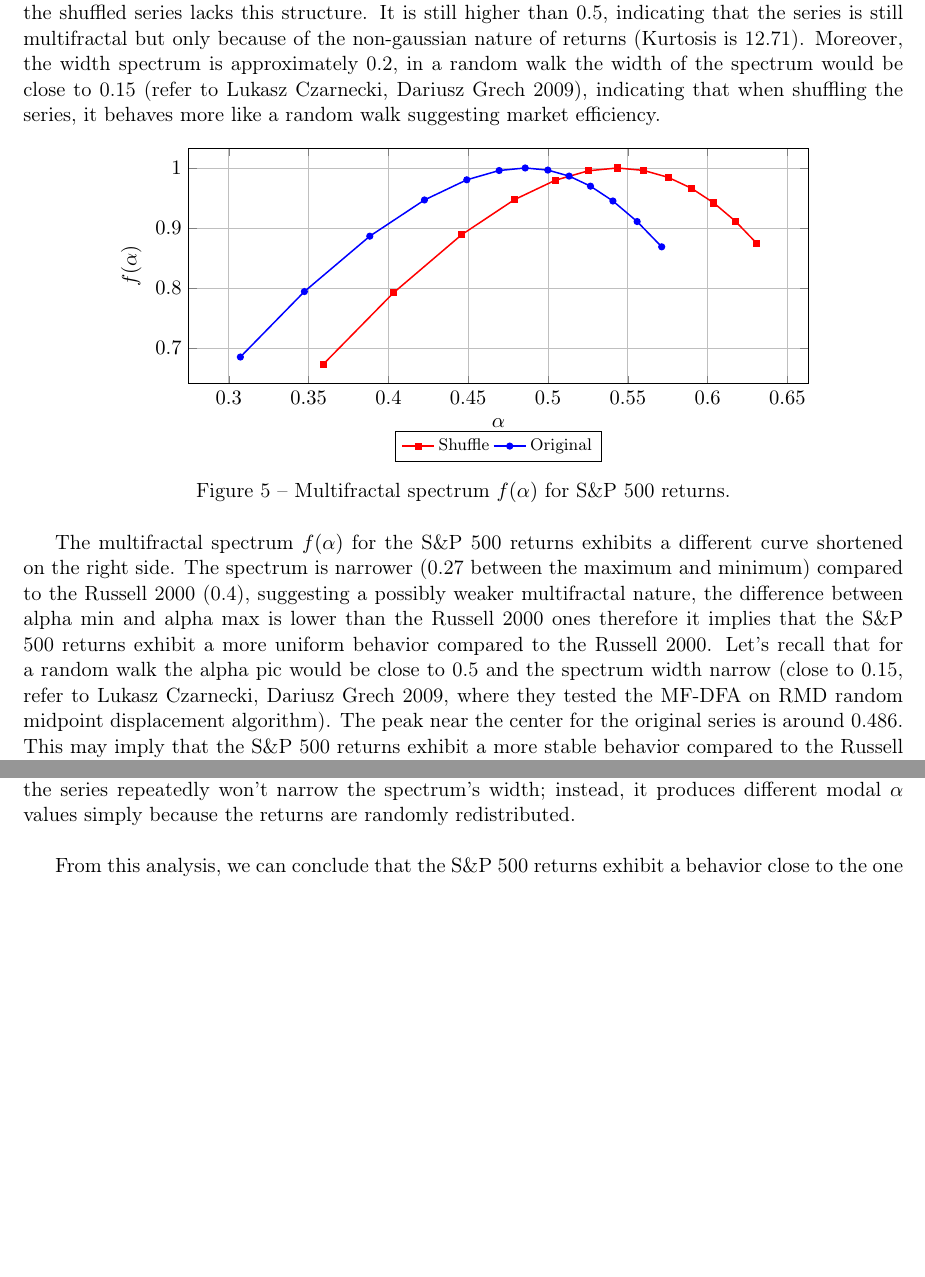
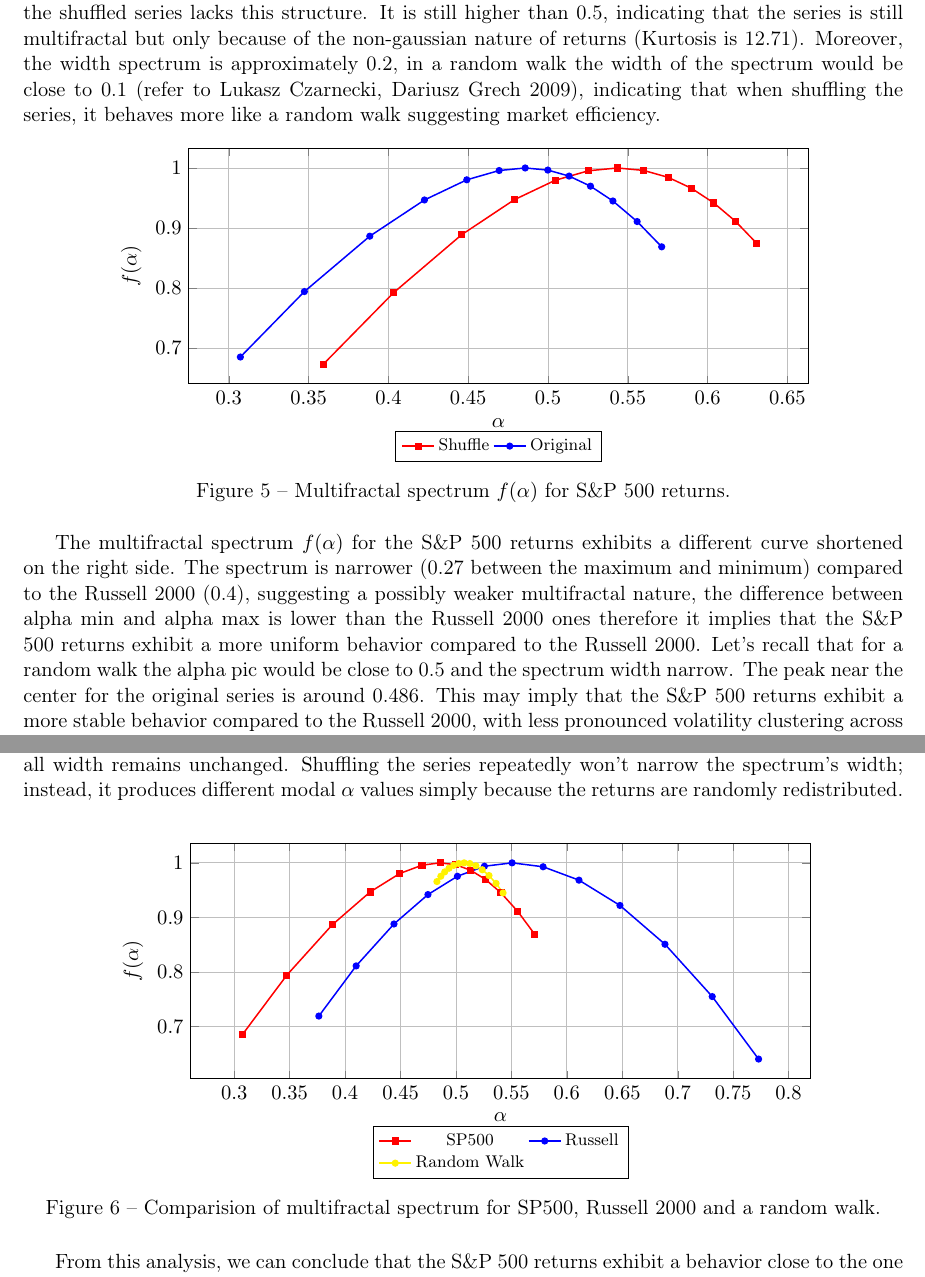
Before and after one commit to aremiat/Multiscale_Inefficiency_Index, a LaTeX document (beyond_random_walks.tex): two parts of pages 12 and 13 of 23, joined at a grey line, cut so that both start at the same text, the shorter picture padded with empty space. Compiled offline with pdfLaTeX.

Commit message:
add MFDFA on random walk

```diff
--- a/beyond_random_walks.tex
+++ b/beyond_random_walks.tex
@@ -600,7 +600,7 @@ Comparing it with the shuffle series, we observe that the $\alpha$ peak is lower
 shuffled series exhibits a more uniform behavior. This suggests that the multifractality in the original series is primarily
 driven by long-range correlations, while the shuffled series lacks this structure. It is still higher than 0.5, indicating
 that the series is still multifractal but only because of the non-gaussian nature of returns (Kurtosis is 12.71). Moreover, the width spectrum
-is approximately 0.2, in a random walk the width of the spectrum would be close to 0.15 (refer to Lukasz Czarnecki, Dariusz Grech 2009),
+is approximately 0.2, in a random walk the width of the spectrum would be close to 0.1 (refer to Lukasz Czarnecki, Dariusz Grech 2009),
 indicating that when shuffling the series, it behaves more like a random walk suggesting market efficiency.
 
 
@@ -661,8 +661,7 @@ The multifractal spectrum $f(\alpha)$ for the S\&P 500 returns exhibits a differ
 The spectrum is narrower (0.27 between the maximum and minimum) compared to the Russell 2000 (0.4),
 suggesting a possibly weaker multifractal nature, the difference between alpha min and alpha max is lower than the Russell 2000 ones
 therefore it implies that the S\&P 500 returns exhibit a more uniform behavior compared to the Russell 2000. Let's recall that for
-a random walk the alpha pic would be close to 0.5 and the spectrum width narrow (close to 0.15, refer to Lukasz Czarnecki, Dariusz Grech 2009,
-where they tested the MF-DFA on RMD random midpoint displacement algorithm).
+a random walk the alpha pic would be close to 0.5 and the spectrum width narrow.
 The peak near the center for the original series is around 0.486. This may imply that the S\&P 500 returns exhibit a more stable
 behavior compared to the Russell 2000, with less pronounced volatility clustering across multiple timescales.
 The fact that the curve is shortened on the right but stretches deeper on the left means that the market exhibits fewer
@@ -682,6 +681,75 @@ As a result, the modal Hölder exponent shifts upward even though the overall wi
 series repeatedly won’t narrow the spectrum’s width; instead, it produces different modal $\alpha$ values simply because
 the returns are randomly redistributed. \\
 
+
+\begin{figure}[htbp]
+    \centering
+    \begin{tikzpicture}
+        \begin{axis}[
+            width=0.8\textwidth,
+            height=6cm,
+            xlabel={$\alpha$},
+            ylabel={$f(\alpha)$},
+            grid=major,
+            legend style={
+                font=\footnotesize,
+                at={(0.5,-0.2)},
+                anchor=north,
+                legend columns=2,
+            },
+        legend cell align=center
+        ]
+            % Draw the multifractal spectrum of the shuffled signal (in red)
+            \addplot[
+                red,
+                thick,
+                mark=square*,
+                mark size=1.5pt
+            ]
+            table[
+                x=alpha,
+                y=f_alpha,
+                col sep=comma
+            ]
+            {data/f_alpha_alpha_SP500.csv};
+
+            % Draw the multifractal spectrum of the original signal (in blue)
+            \addplot[
+                blue,
+                thick,
+                mark=*,
+                mark size=1.5pt
+            ]
+            table[
+                x=alpha,
+                y=f_alpha,
+                col sep=comma
+            ]
+            {data/f_alpha_alpha_Russell 2000.csv};
+
+        \addplot[
+                yellow,
+                thick,
+                mark=*,
+                mark size=1.5pt
+            ]
+            table[
+                x=alpha,
+                y=f_alpha,
+                col sep=comma
+            ]
+            {data/f_alpha_alpha_random_walk.csv};
+
+
+
+            \legend{SP500, Russell, Random Walk}
+        \end{axis}
+    \end{tikzpicture}
+    \caption{Comparision of multifractal spectrum for SP500, Russell 2000 and a random walk.}
+\end{figure}
+
+\FloatBarrier
+
 From this analysis, we can conclude that the S\&P 500 returns exhibit a behavior close to the one of a random walk and
 that it's multifractality comes from the non-gaussian nature of the returns (Kurtosis is estimated 28.41) since the width
 of the spectrum doesn't change much with the shuffling series. Whereas for the Russell 2000 it clearly comes from the long-range
```
Also changed, not shown: code/RMD.py (+5 -2 lines), code/rw_mdfa.py (+59 -54 lines), code/utils/MFDFA.py (+1 -1 lines), data/f_alpha_alpha_random_walk.csv (added, +14 -0 lines), data/results_mf_dfa_random_walk.csv (added, +14 -0 lines), beyond_random_walks.tex (1 more changed lines).
